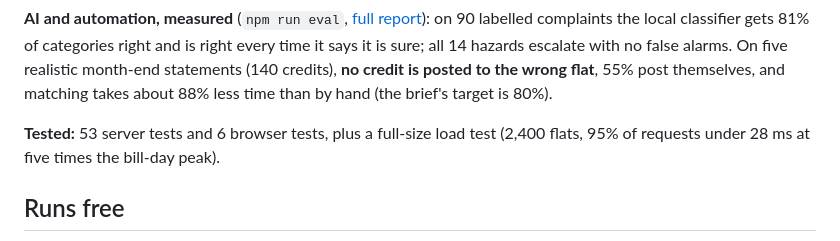
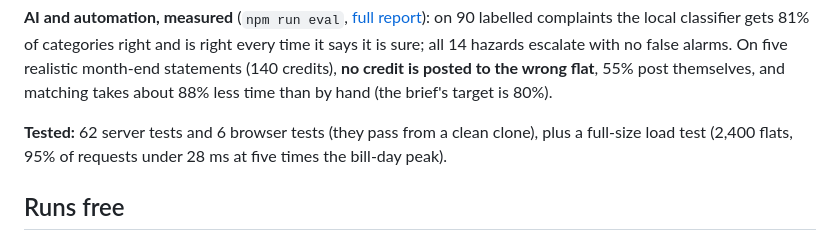
Before and after one commit to AmanSingh-tech/township, a Markdown page: README.md, the part around the change. GitHub-like rendering.

```diff
--- a/README.md
+++ b/README.md
@@ -42,7 +42,7 @@ classifier gets 81% of categories right and is right every time it says it is su
 false alarms. On five realistic month-end statements (140 credits), **no credit is posted to the wrong flat**, 55% post
 themselves, and matching takes about 88% less time than by hand (the brief's target is 80%).
 
-**Tested:** 53 server tests and 6 browser tests, plus a full-size load test (2,400 flats, 95% of requests under 28 ms at
+**Tested:** 62 server tests and 6 browser tests (they pass from a clean clone), plus a full-size load test (2,400 flats, 95% of requests under 28 ms at
 five times the bill-day peak).
 
 ## Runs free
```
Also changed, not shown: deployment.md (+6 -3 lines), docs/tdd/img/report-goals.jpg, 2 other files.
